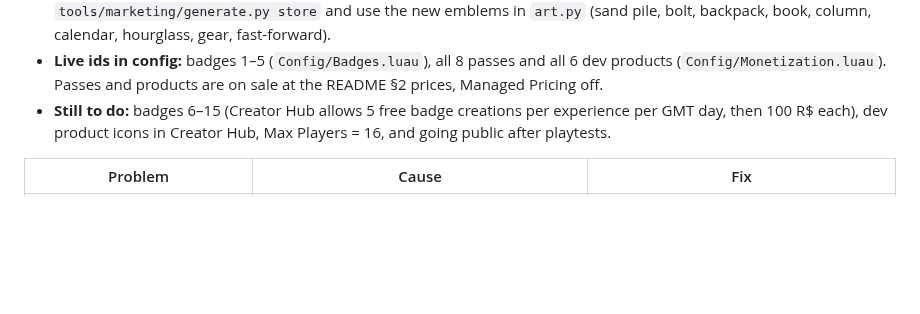
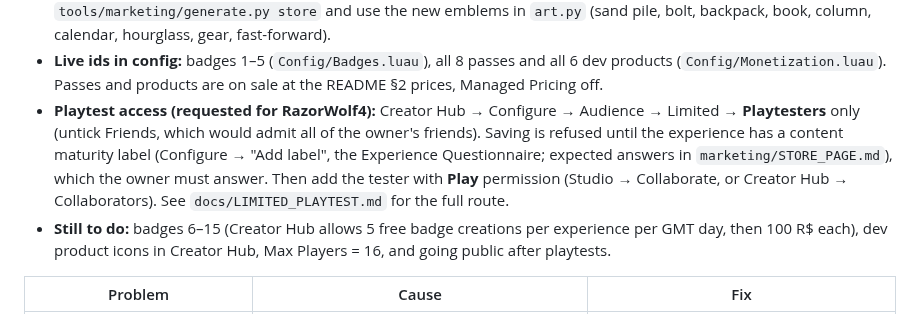
Before and after one commit to hownoms/roblox-dev, a Markdown page: docs/CHANGELOG.md, the part around the change. Drawn GitHub-style; blank space fills up the shorter version.

Commit message:
Changelog: playtester access route and maturity-label blocker
Co-Authored-By: Claude Opus 5.5 <noreply@anthropic.com>

```diff
--- a/docs/CHANGELOG.md
+++ b/docs/CHANGELOG.md
@@ -272,6 +272,12 @@ First publish to Roblox, plus the second badge wave and art for every store item
 - **Live ids in config:** badges 1–5 (`Config/Badges.luau`), all 8 passes and all 6 dev products
   (`Config/Monetization.luau`). Passes and products are on sale at the README §2 prices,
   Managed Pricing off.
+- **Playtest access (requested for RazorWolf4):** Creator Hub → Configure → Audience → Limited →
+  **Playtesters** only (untick Friends, which would admit all of the owner's friends). Saving is
+  refused until the experience has a content maturity label (Configure → "Add label", the
+  Experience Questionnaire; expected answers in `marketing/STORE_PAGE.md`), which the owner must
+  answer. Then add the tester with **Play** permission (Studio → Collaborate, or Creator Hub →
+  Collaborators). See `docs/LIMITED_PLAYTEST.md` for the full route.
 - **Still to do:** badges 6–15 (Creator Hub allows 5 free badge creations per experience per GMT
   day, then 100 R$ each), dev product icons in Creator Hub, Max Players = 16, and going public
   after playtests.
```
